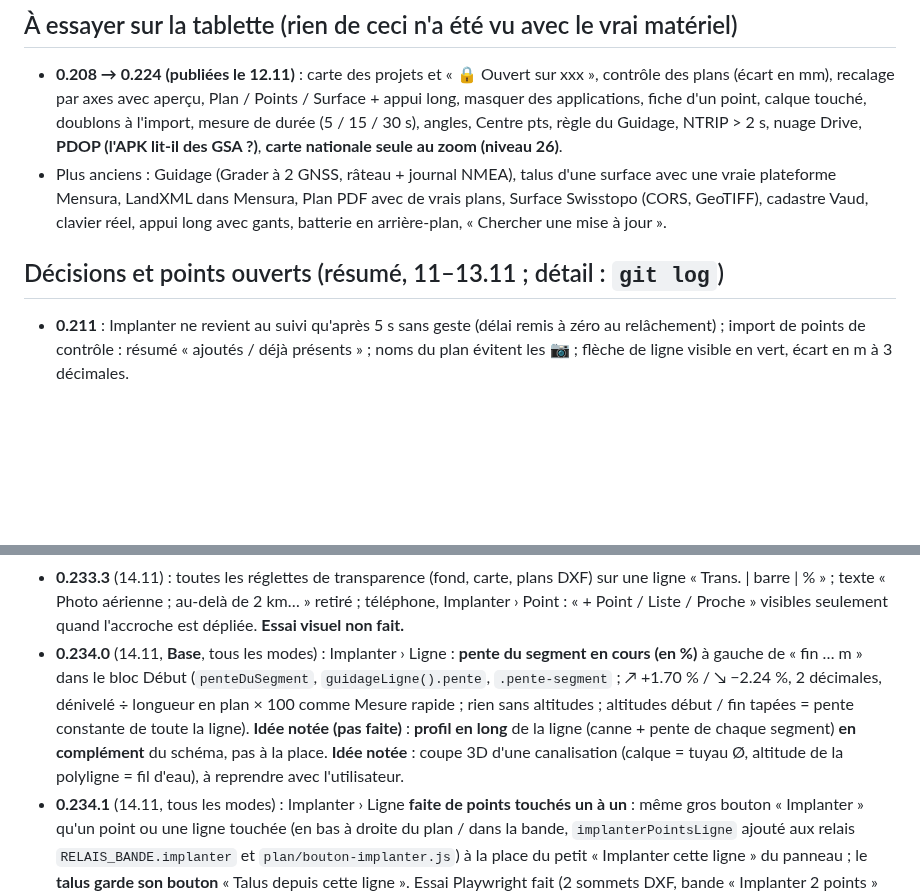
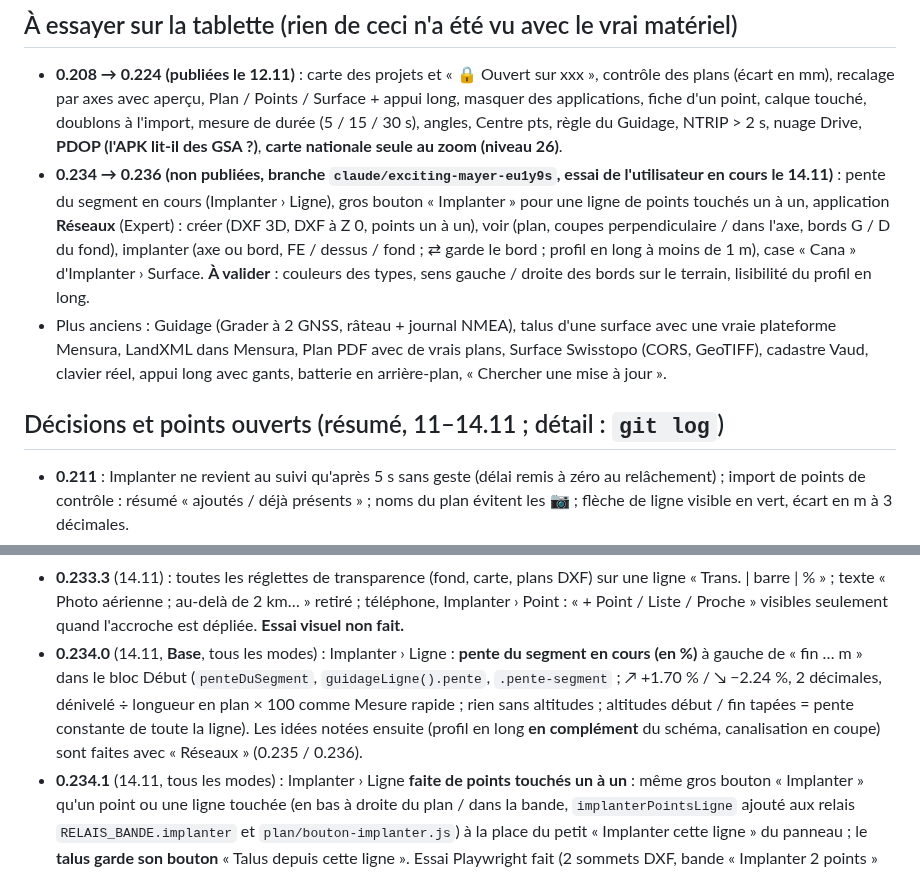
Before and after one commit to MaxXx39/app-topo, a Markdown page: CLAUDE.md, 2 parts joined by grey strips. Drawn GitHub-style; blank space fills up the shorter version.

Commit message:
CLAUDE.md : Réseaux 0.235 / 0.236, idées faites, à essayer sur la tablette
Co-Authored-By: Claude Sonnet 5.5 <noreply@anthropic.com>
Claude-Session: https://claude.ai/code/session_01SyHbdFQzkBENLTtQLc6Edb

```diff
--- a/CLAUDE.md
+++ b/CLAUDE.md
@@ -120,9 +120,10 @@ Le détail version par version est dans l'historique git (`git log`) ; ici seule
 
 ## À essayer sur la tablette (rien de ceci n'a été vu avec le vrai matériel)
 - **0.208 → 0.224 (publiées le 12.11)** : carte des projets et « 🔒 Ouvert sur xxx », contrôle des plans (écart en mm), recalage par axes avec aperçu, Plan / Points / Surface + appui long, masquer des applications, fiche d'un point, calque touché, doublons à l'import, mesure de durée (5 / 15 / 30 s), angles, Centre pts, règle du Guidage, NTRIP > 2 s, nuage Drive, **PDOP (l'APK lit-il des GSA ?)**, **carte nationale seule au zoom (niveau 26)**.
+- **0.234 → 0.236 (non publiées, branche `claude/exciting-mayer-eu1y9s`, essai de l'utilisateur en cours le 14.11)** : pente du segment en cours (Implanter › Ligne), gros bouton « Implanter » pour une ligne de points touchés un à un, application **Réseaux** (Expert) : créer (DXF 3D, DXF à Z 0, points un à un), voir (plan, coupes perpendiculaire / dans l'axe, bords G / D du fond), implanter (axe ou bord, FE / dessus / fond ; ⇄ garde le bord ; profil en long à moins de 1 m), case « Cana » d'Implanter › Surface. **À valider** : couleurs des types, sens gauche / droite des bords sur le terrain, lisibilité du profil en long.
 - Plus anciens : Guidage (Grader à 2 GNSS, râteau + journal NMEA), talus d'une surface avec une vraie plateforme Mensura, LandXML dans Mensura, Plan PDF avec de vrais plans, Surface Swisstopo (CORS, GeoTIFF), cadastre Vaud, clavier réel, appui long avec gants, batterie en arrière-plan, « Chercher une mise à jour ».
 
-## Décisions et points ouverts (résumé, 11–13.11 ; détail : `git log`)
+## Décisions et points ouverts (résumé, 11–14.11 ; détail : `git log`)
 - **0.211** : Implanter ne revient au suivi qu'après 5 s sans geste (délai remis à zéro au relâchement) ; import de points de contrôle : résumé « ajoutés / déjà présents » ; noms du plan évitent les 📷 ; flèche de ligne visible en vert, écart en m à 3 décimales.
 - **0.212** : Métré et Recollement supprimés (données retirées à l'ouverture) ; marque noire au centre des points selon le type ; coupes d'Implanter 0,45 × largeur.
 - **0.213** : corrections NTRIP > 2 s = case RTK rouge clignotante et prise de point refusée partout (`topo/age-corrections.js`) ; nuage Drive barré (rouge hors ligne, gris Google non connecté), toucher = réglages Drive ; types Bât ; fond ortho par défaut, carte à 2 km.
@@ -151,5 +152,5 @@ Le détail version par version est dans l'historique git (`git log`) ; ici seule
 - **0.233.1** (13.11) : encadré du projet : cadre **or franc `#eab308`, 2 px** (tous les thèmes, choix A + fin ; thème sombre à confirmer).
 - **0.233.2** (14.11, téléphone) : liseré jaune du bandeau « ID point / Enreg. » réduit de 60 % (1,6 px) ; « Ligne en cours » sur une seule ligne (nom, « + Nouvelle », « Continuer », « Fermer » ; nombre de points caché). **Essai visuel non fait.**
 - **0.233.3** (14.11) : toutes les réglettes de transparence (fond, carte, plans DXF) sur une ligne « Trans. | barre | % » ; texte « Photo aérienne ; au-delà de 2 km… » retiré ; téléphone, Implanter › Point : « + Point / Liste / Proche » visibles seulement quand l'accroche est dépliée. **Essai visuel non fait.**
-- **0.234.0** (14.11, **Base**, tous les modes) : Implanter › Ligne : **pente du segment en cours (en %)** à gauche de « fin … m » dans le bloc Début (`penteDuSegment`, `guidageLigne().pente`, `.pente-segment` ; ↗ +1.70 % / ↘ −2.24 %, 2 décimales, dénivelé ÷ longueur en plan × 100 comme Mesure rapide ; rien sans altitudes ; altitudes début / fin tapées = pente constante de toute la ligne). **Idée notée (pas faite)** : **profil en long** de la ligne (canne + pente de chaque segment) **en complément** du schéma, pas à la place. **Idée notée** : coupe 3D d'une canalisation (calque = tuyau Ø, altitude de la polyligne = fil d'eau), à reprendre avec l'utilisateur.
+- **0.234.0** (14.11, **Base**, tous les modes) : Implanter › Ligne : **pente du segment en cours (en %)** à gauche de « fin … m » dans le bloc Début (`penteDuSegment`, `guidageLigne().pente`, `.pente-segment` ; ↗ +1.70 % / ↘ −2.24 %, 2 décimales, dénivelé ÷ longueur en plan × 100 comme Mesure rapide ; rien sans altitudes ; altitudes début / fin tapées = pente constante de toute la ligne). Les idées notées ensuite (profil en long **en complément** du schéma, canalisation en coupe) sont faites avec « Réseaux » (0.235 / 0.236).
 - **0.234.1** (14.11, tous les modes) : Implanter › Ligne **faite de points touchés un à un** : même gros bouton « Implanter » qu'un point ou une ligne touchée (en bas à droite du plan / dans la bande, `implanterPointsLigne` ajouté aux relais `RELAIS_BANDE.implanter` et `plan/bouton-implanter.js`) à la place du petit « Implanter cette ligne » du panneau ; le **talus garde son bouton** « Talus depuis cette ligne ». Essai Playwright fait (2 sommets DXF, bande « Implanter 2 points » → guidage).
```
Also changed, not shown: other parts of CLAUDE.md (+1 -1 lines).
